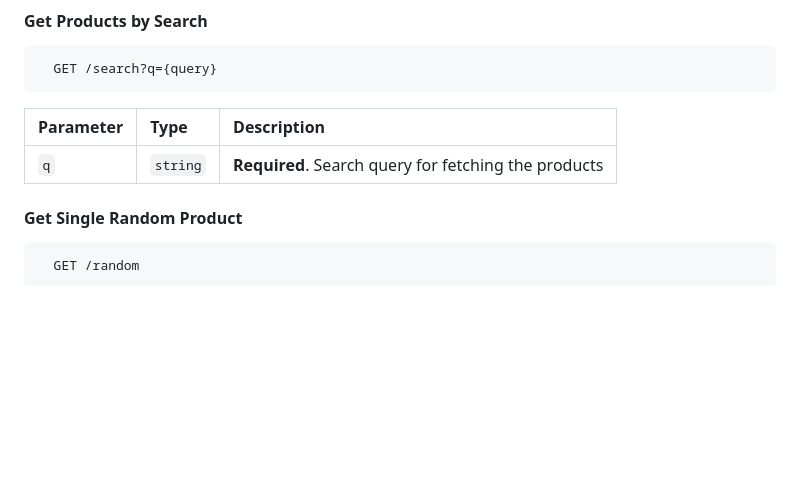
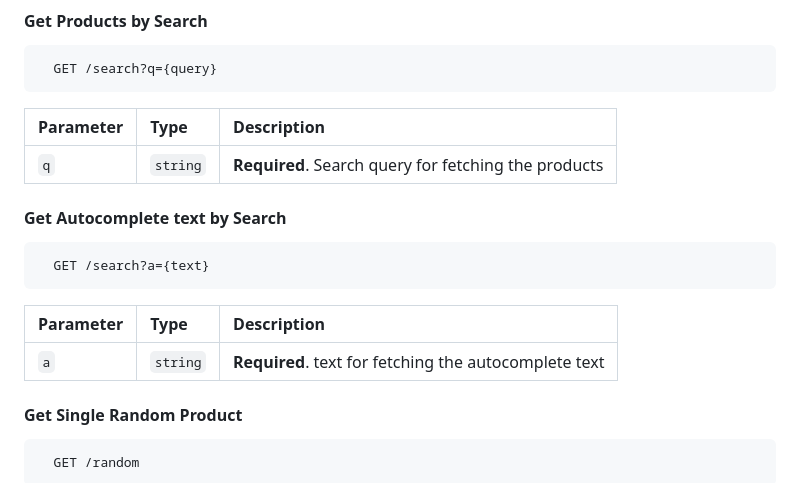
Before and after one commit to Sandeep5521/MartDB-API, a Markdown page: README.md, the part around the change. Drawn GitHub-style; blank space fills up the shorter version.

````diff
--- a/README.md
+++ b/README.md
@@ -68,6 +68,17 @@ To use our API, simply make HTTP requests to our endpoints, passing the necessar
 | :-------- | :------- | :-------------------------------- |
 | `q`      | `string` | **Required**. Search query for fetching the products |
 
+
+#### Get Autocomplete text by Search
+
+```
+  GET /search?a={text}
+```
+
+| Parameter | Type     | Description                       |
+| :-------- | :------- | :-------------------------------- |
+| `a`      | `string` | **Required**. text for fetching the autocomplete text |
+
 #### Get Single Random Product
 
 ```
````
